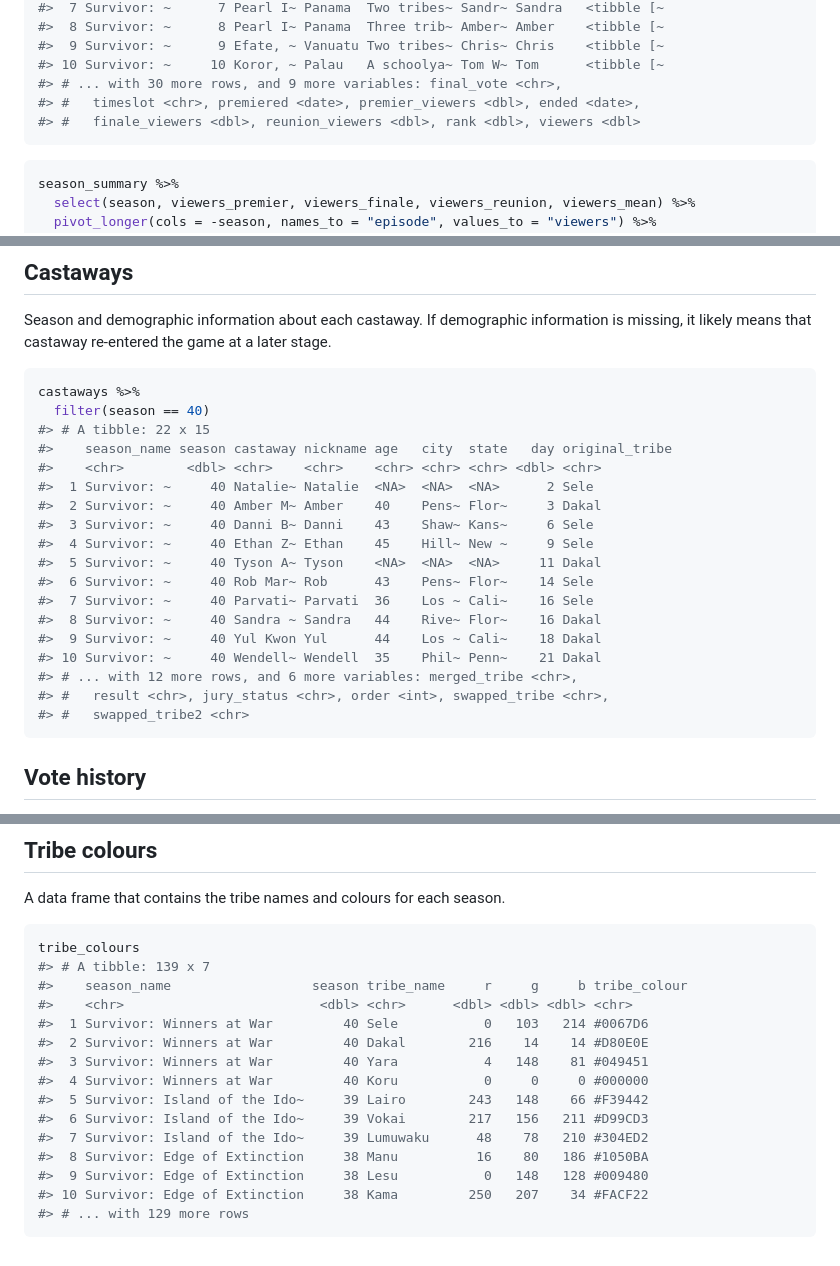
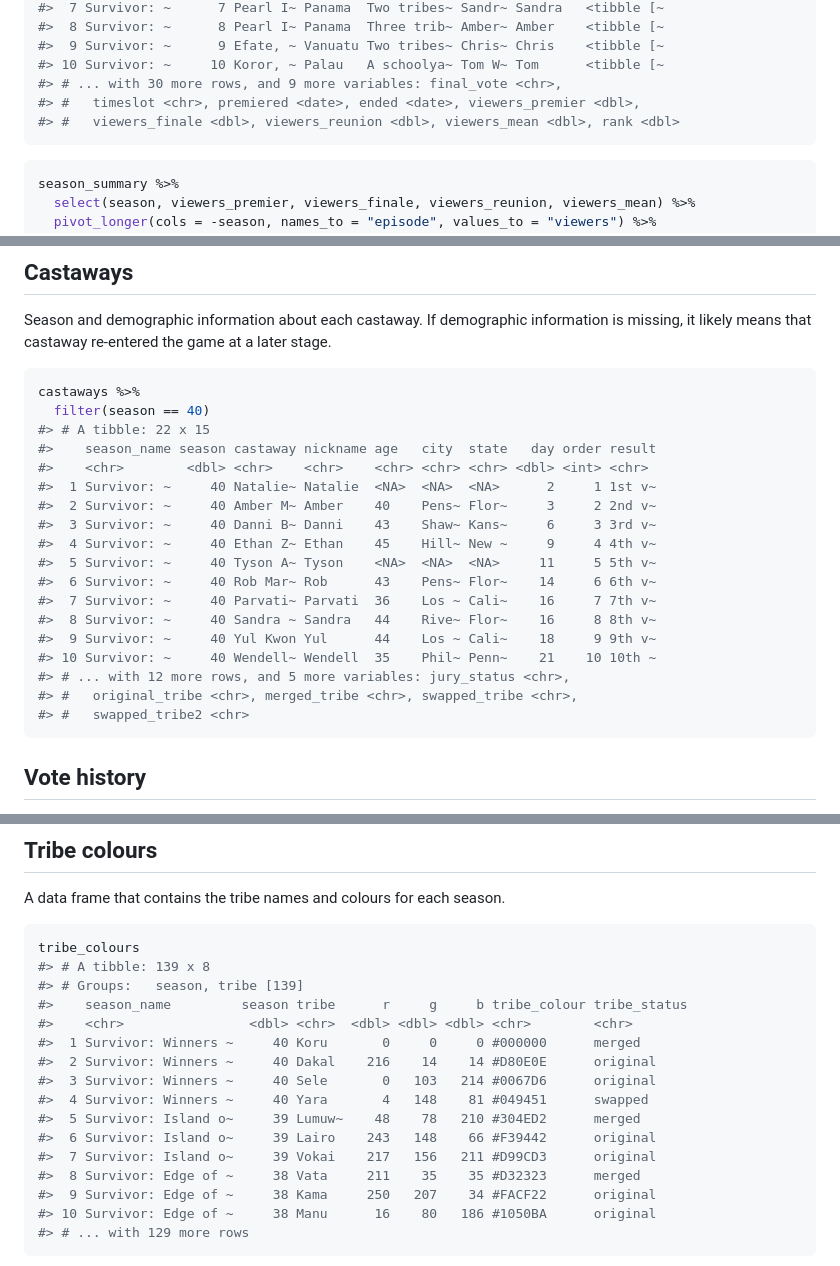
Before and after one commit to doehm/survivoR, a Markdown page: README.md, 3 parts joined by grey strips. Rendered like a GitHub page.

````diff
--- a/README.md
+++ b/README.md
@@ -40,8 +40,8 @@ season_summary
 #>  9 Survivor: ~      9 Efate, ~ Vanuatu Two tribes~ Chris~ Chris    <tibble [~
 #> 10 Survivor: ~     10 Koror, ~ Palau   A schoolya~ Tom W~ Tom      <tibble [~
 #> # ... with 30 more rows, and 9 more variables: final_vote <chr>,
-#> #   timeslot <chr>, premiered <date>, premier_viewers <dbl>, ended <date>,
-#> #   finale_viewers <dbl>, reunion_viewers <dbl>, rank <dbl>, viewers <dbl>
+#> #   timeslot <chr>, premiered <date>, ended <date>, viewers_premier <dbl>,
+#> #   viewers_finale <dbl>, viewers_reunion <dbl>, viewers_mean <dbl>, rank <dbl>
 ```
 
 ``` r
@@ -76,20 +76,20 @@ game at a later stage.
 castaways %>%
   filter(season == 40)
 #> # A tibble: 22 x 15
-#>    season_name season castaway nickname age   city  state   day original_tribe
-#>    <chr>        <dbl> <chr>    <chr>    <chr> <chr> <chr> <dbl> <chr>
-#>  1 Survivor: ~     40 Natalie~ Natalie  <NA>  <NA>  <NA>      2 Sele
-#>  2 Survivor: ~     40 Amber M~ Amber    40    Pens~ Flor~     3 Dakal
-#>  3 Survivor: ~     40 Danni B~ Danni    43    Shaw~ Kans~     6 Sele
-#>  4 Survivor: ~     40 Ethan Z~ Ethan    45    Hill~ New ~     9 Sele
-#>  5 Survivor: ~     40 Tyson A~ Tyson    <NA>  <NA>  <NA>     11 Dakal
-#>  6 Survivor: ~     40 Rob Mar~ Rob      43    Pens~ Flor~    14 Sele
-#>  7 Survivor: ~     40 Parvati~ Parvati  36    Los ~ Cali~    16 Sele
-#>  8 Survivor: ~     40 Sandra ~ Sandra   44    Rive~ Flor~    16 Dakal
-#>  9 Survivor: ~     40 Yul Kwon Yul      44    Los ~ Cali~    18 Dakal
-#> 10 Survivor: ~     40 Wendell~ Wendell  35    Phil~ Penn~    21 Dakal
-#> # ... with 12 more rows, and 6 more variables: merged_tribe <chr>,
-#> #   result <chr>, jury_status <chr>, order <int>, swapped_tribe <chr>,
+#>    season_name season castaway nickname age   city  state   day order result
+#>    <chr>        <dbl> <chr>    <chr>    <chr> <chr> <chr> <dbl> <int> <chr>
+#>  1 Survivor: ~     40 Natalie~ Natalie  <NA>  <NA>  <NA>      2     1 1st v~
+#>  2 Survivor: ~     40 Amber M~ Amber    40    Pens~ Flor~     3     2 2nd v~
+#>  3 Survivor: ~     40 Danni B~ Danni    43    Shaw~ Kans~     6     3 3rd v~
+#>  4 Survivor: ~     40 Ethan Z~ Ethan    45    Hill~ New ~     9     4 4th v~
+#>  5 Survivor: ~     40 Tyson A~ Tyson    <NA>  <NA>  <NA>     11     5 5th v~
+#>  6 Survivor: ~     40 Rob Mar~ Rob      43    Pens~ Flor~    14     6 6th v~
+#>  7 Survivor: ~     40 Parvati~ Parvati  36    Los ~ Cali~    16     7 7th v~
+#>  8 Survivor: ~     40 Sandra ~ Sandra   44    Rive~ Flor~    16     8 8th v~
+#>  9 Survivor: ~     40 Yul Kwon Yul      44    Los ~ Cali~    18     9 9th v~
+#> 10 Survivor: ~     40 Wendell~ Wendell  35    Phil~ Penn~    21    10 10th ~
+#> # ... with 12 more rows, and 5 more variables: jury_status <chr>,
+#> #   original_tribe <chr>, merged_tribe <chr>, swapped_tribe <chr>,
 #> #   swapped_tribe2 <chr>
 ```
 
@@ -230,19 +230,20 @@ A data frame that contains the tribe names and colours for each season.
 
 ``` r
 tribe_colours
-#> # A tibble: 139 x 7
-#>    season_name                  season tribe_name     r     g     b tribe_colour
-#>    <chr>                         <dbl> <chr>      <dbl> <dbl> <dbl> <chr>
-#>  1 Survivor: Winners at War         40 Sele           0   103   214 #0067D6
-#>  2 Survivor: Winners at War         40 Dakal        216    14    14 #D80E0E
-#>  3 Survivor: Winners at War         40 Yara           4   148    81 #049451
-#>  4 Survivor: Winners at War         40 Koru           0     0     0 #000000
-#>  5 Survivor: Island of the Ido~     39 Lairo        243   148    66 #F39442
-#>  6 Survivor: Island of the Ido~     39 Vokai        217   156   211 #D99CD3
-#>  7 Survivor: Island of the Ido~     39 Lumuwaku      48    78   210 #304ED2
-#>  8 Survivor: Edge of Extinction     38 Manu          16    80   186 #1050BA
-#>  9 Survivor: Edge of Extinction     38 Lesu           0   148   128 #009480
-#> 10 Survivor: Edge of Extinction     38 Kama         250   207    34 #FACF22
+#> # A tibble: 139 x 8
+#> # Groups:   season, tribe [139]
+#>    season_name         season tribe      r     g     b tribe_colour tribe_status
+#>    <chr>                <dbl> <chr>  <dbl> <dbl> <dbl> <chr>        <chr>
+#>  1 Survivor: Winners ~     40 Koru       0     0     0 #000000      merged
+#>  2 Survivor: Winners ~     40 Dakal    216    14    14 #D80E0E      original
+#>  3 Survivor: Winners ~     40 Sele       0   103   214 #0067D6      original
+#>  4 Survivor: Winners ~     40 Yara       4   148    81 #049451      swapped
+#>  5 Survivor: Island o~     39 Lumuw~    48    78   210 #304ED2      merged
+#>  6 Survivor: Island o~     39 Lairo    243   148    66 #F39442      original
+#>  7 Survivor: Island o~     39 Vokai    217   156   211 #D99CD3      original
+#>  8 Survivor: Edge of ~     38 Vata     211    35    35 #D32323      merged
+#>  9 Survivor: Edge of ~     38 Kama     250   207    34 #FACF22      original
+#> 10 Survivor: Edge of ~     38 Manu      16    80   186 #1050BA      original
 #> # ... with 129 more rows
 ```
 
````
Also changed, not shown: other parts of README.md (+51 -3 lines), inst/images/votes.png (added), 2 other files.
